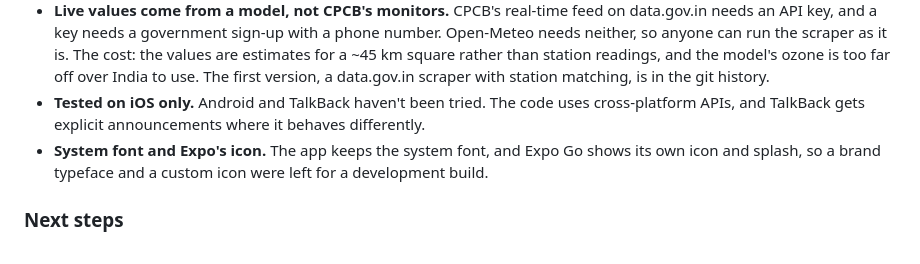
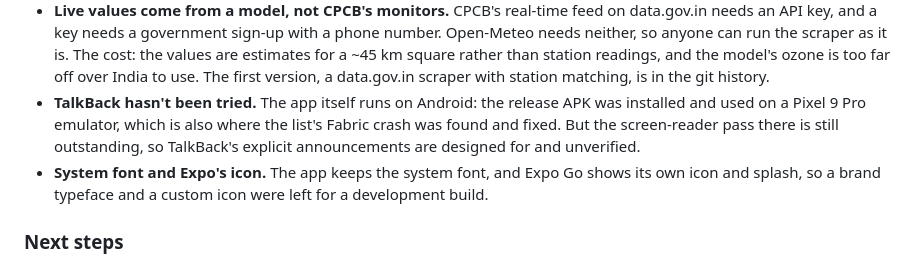
Before and after one commit to rock-ai-rk/envirocatalysts-aq, a Markdown page: README.md, the part around the change. Rendered like a GitHub page.

```diff
--- a/README.md
+++ b/README.md
@@ -301,8 +301,10 @@ What was checked, what broke and how it was fixed: [docs/accessibility.md](docs/
   neither, so anyone can run the scraper as it is. The cost: the values are estimates for a
   ~45 km square rather than station readings, and the model's ozone is too far off over India to
   use. The first version, a data.gov.in scraper with station matching, is in the git history.
-- **Tested on iOS only.** Android and TalkBack haven't been tried. The code uses cross-platform
-  APIs, and TalkBack gets explicit announcements where it behaves differently.
+- **TalkBack hasn't been tried.** The app itself runs on Android: the release APK was installed and
+  used on a Pixel 9 Pro emulator, which is also where the list's Fabric crash was found and fixed.
+  But the screen-reader pass there is still outstanding, so TalkBack's explicit announcements are
+  designed for and unverified.
 - **System font and Expo's icon.** The app keeps the system font, and Expo Go shows its own icon
   and splash, so a brand typeface and a custom icon were left for a development build.
 
```
Also changed, not shown: docs/accessibility.md (+35 -3 lines).
